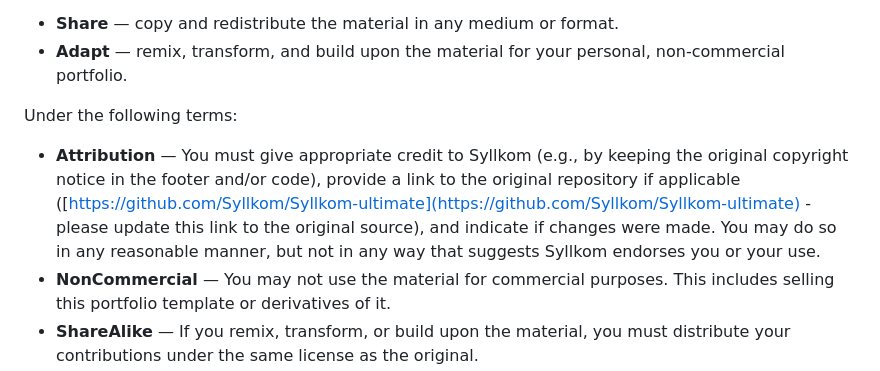
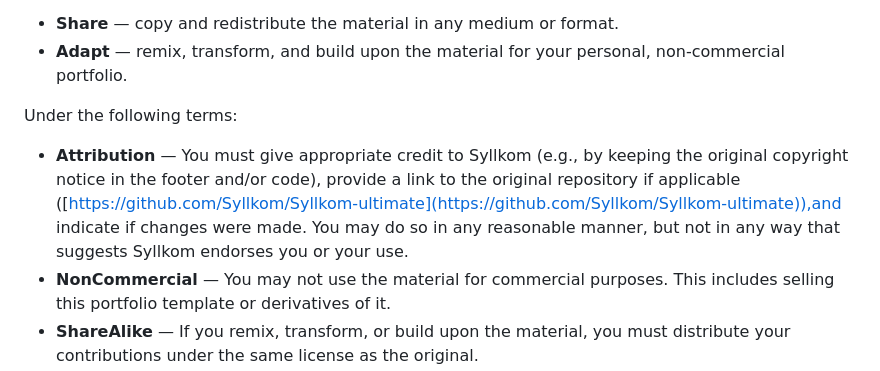
Before and after one commit to Syllkom/Syllkom-ultimate, a Markdown page: README.md, the part around the change. Drawn GitHub-style.

```diff
--- a/README.md
+++ b/README.md
@@ -116,7 +116,7 @@ This means you are free to:
 -   **Adapt** — remix, transform, and build upon the material for your personal, non-commercial portfolio.
 
 Under the following terms:
--   **Attribution** — You must give appropriate credit to Syllkom (e.g., by keeping the original copyright notice in the footer and/or code), provide a link to the original repository if applicable ([https://github.com/Syllkom/Syllkom-ultimate](https://github.com/Syllkom/Syllkom-ultimate) - please update this link to the original source), and indicate if changes were made. You may do so in any reasonable manner, but not in any way that suggests Syllkom endorses you or your use.
+-   **Attribution** — You must give appropriate credit to Syllkom (e.g., by keeping the original copyright notice in the footer and/or code), provide a link to the original repository if applicable ([https://github.com/Syllkom/Syllkom-ultimate](https://github.com/Syllkom/Syllkom-ultimate)),and indicate if changes were made. You may do so in any reasonable manner, but not in any way that suggests Syllkom endorses you or your use.
 -   **NonCommercial** — You may not use the material for commercial purposes. This includes selling this portfolio template or derivatives of it.
 -   **ShareAlike** — If you remix, transform, or build upon the material, you must distribute your contributions under the same license as the original.
 
```
